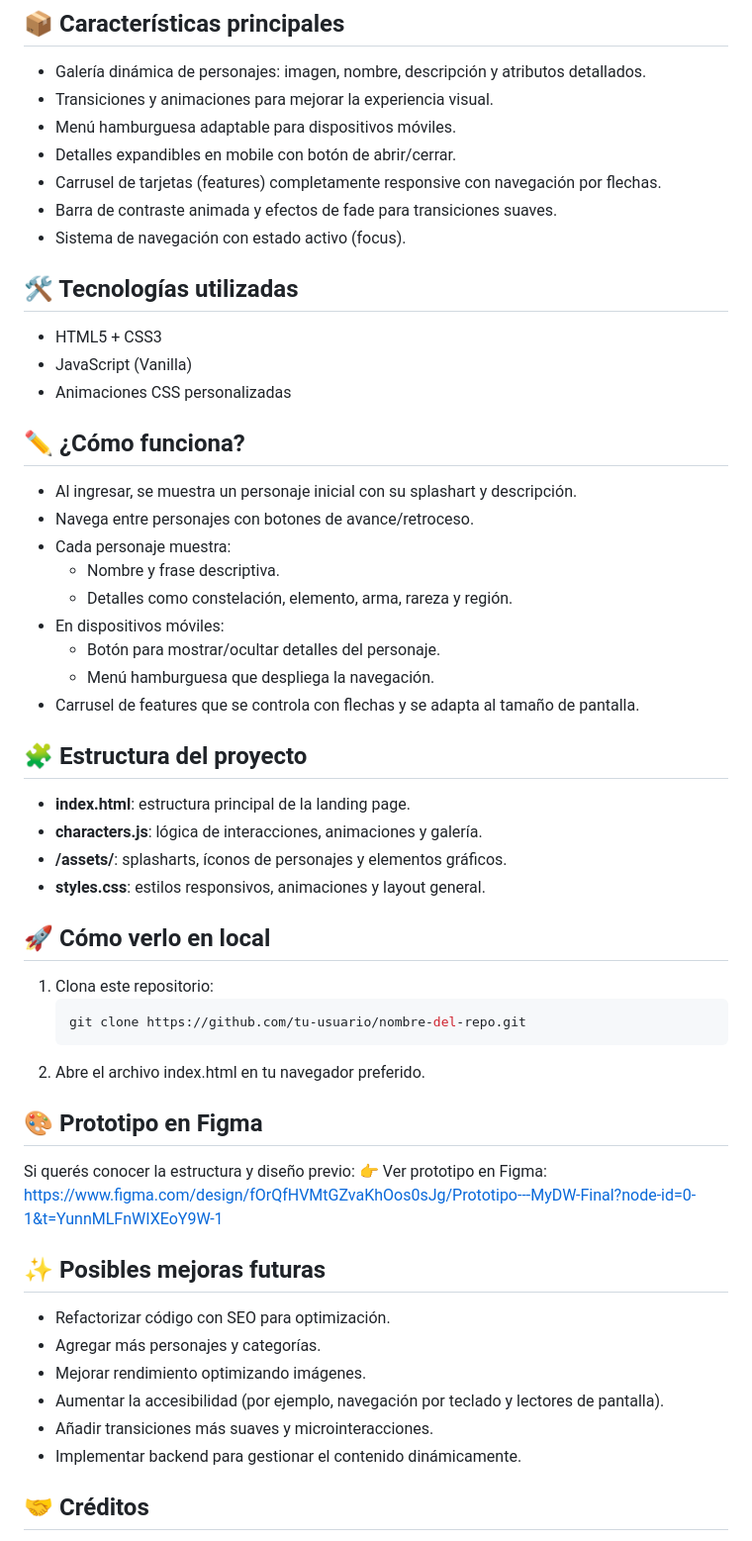
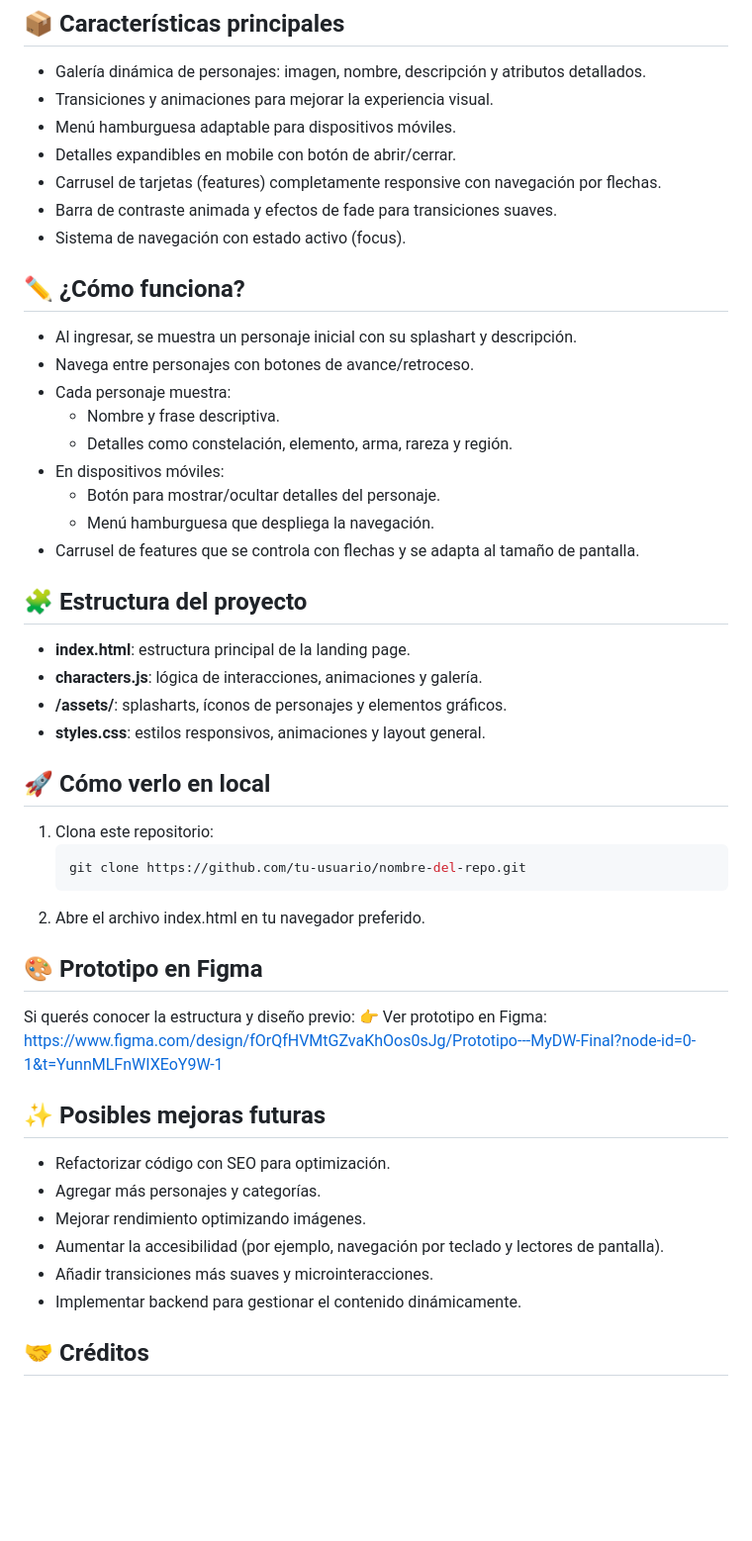
Before and after one commit to Rasen08/Maquetado-Web, a Markdown page: README.md, the part around the change. Shown at 99% size. Rendered like a GitHub page; blank space fills up the shorter version.

```diff
--- a/README.md
+++ b/README.md
@@ -21,11 +21,7 @@ Su principal objetivo es **demostrar habilidades de maquetado frontend**, diseñ
 - Barra de contraste animada y efectos de fade para transiciones suaves.
 - Sistema de navegación con estado activo (focus).
 
-## 🛠 Tecnologías utilizadas
 
-- HTML5 + CSS3
-- JavaScript (Vanilla)
-- Animaciones CSS personalizadas
 
 ## ✏️ ¿Cómo funciona?
 
@@ -39,12 +35,16 @@ Su principal objetivo es **demostrar habilidades de maquetado frontend**, diseñ
   - Menú hamburguesa que despliega la navegación.
 - Carrusel de features que se controla con flechas y se adapta al tamaño de pantalla.
 
+
+
 ## 🧩 Estructura del proyecto
 
 - **index.html**: estructura principal de la landing page.
 - **characters.js**: lógica de interacciones, animaciones y galería.
 - **/assets/**: splasharts, íconos de personajes y elementos gráficos.
 - **styles.css**: estilos responsivos, animaciones y layout general.
+
+
 
 ## 🚀 Cómo verlo en local
 
@@ -53,10 +53,14 @@ Su principal objetivo es **demostrar habilidades de maquetado frontend**, diseñ
    git clone https://github.com/tu-usuario/nombre-del-repo.git
 2. Abre el archivo index.html en tu navegador preferido.
 
+
+
 ## 🎨 Prototipo en Figma
 
 Si querés conocer la estructura y diseño previo:
 👉 Ver prototipo en Figma: https://www.figma.com/design/fOrQfHVMtGZvaKhOos0sJg/Prototipo---MyDW-Final?node-id=0-1&t=YunnMLFnWIXEoY9W-1
+
+
 
 ## ✨ Posibles mejoras futuras
 
@@ -67,6 +71,8 @@ Si querés conocer la estructura y diseño previo:
 - Añadir transiciones más suaves y microinteracciones.
 - Implementar backend para gestionar el contenido dinámicamente.
 
+
+
 ## 🤝 Créditos
 
 - Desarrollado con ❤️ como práctica de frontend y homenaje creativo al juego Genshin Impact.
```
